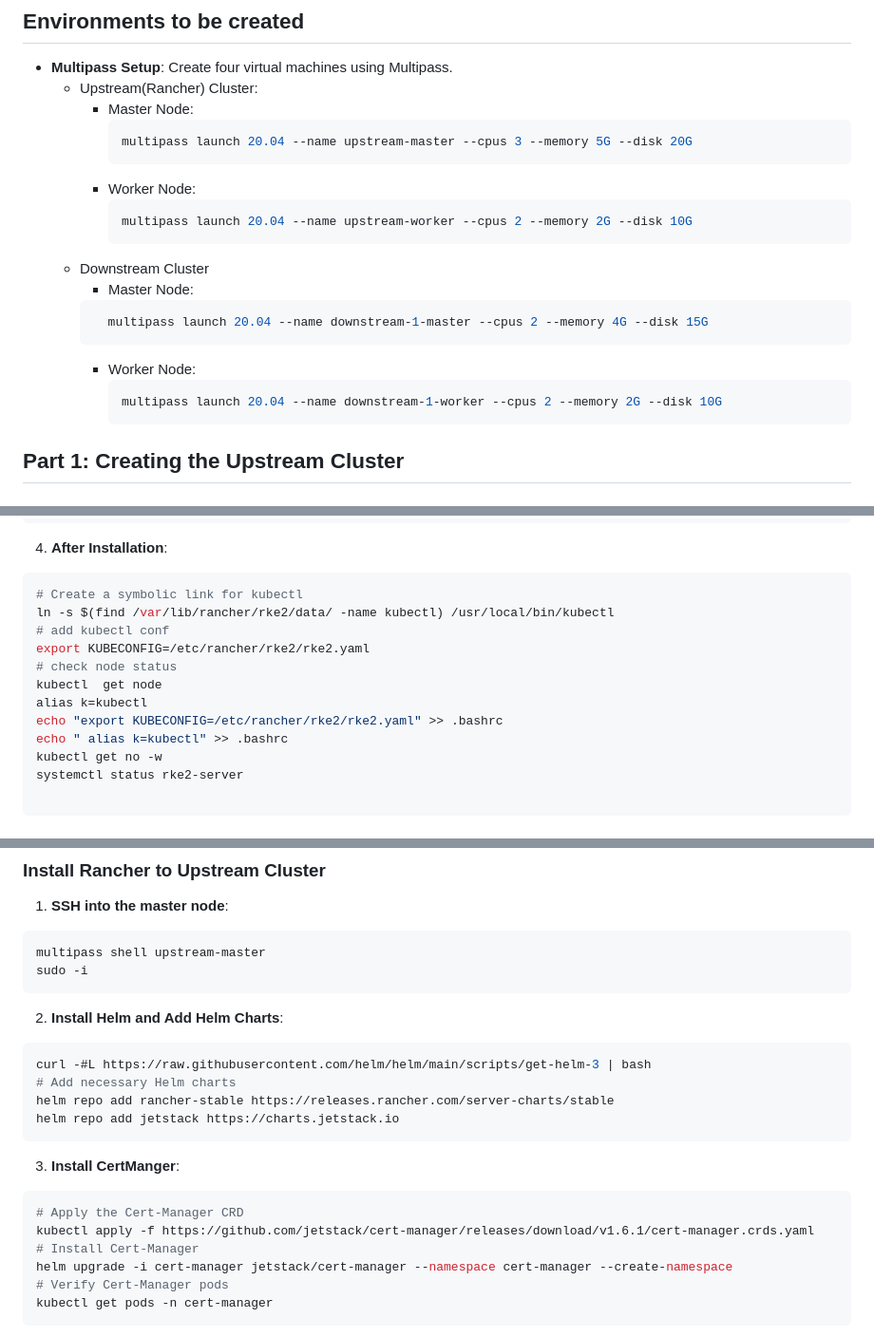
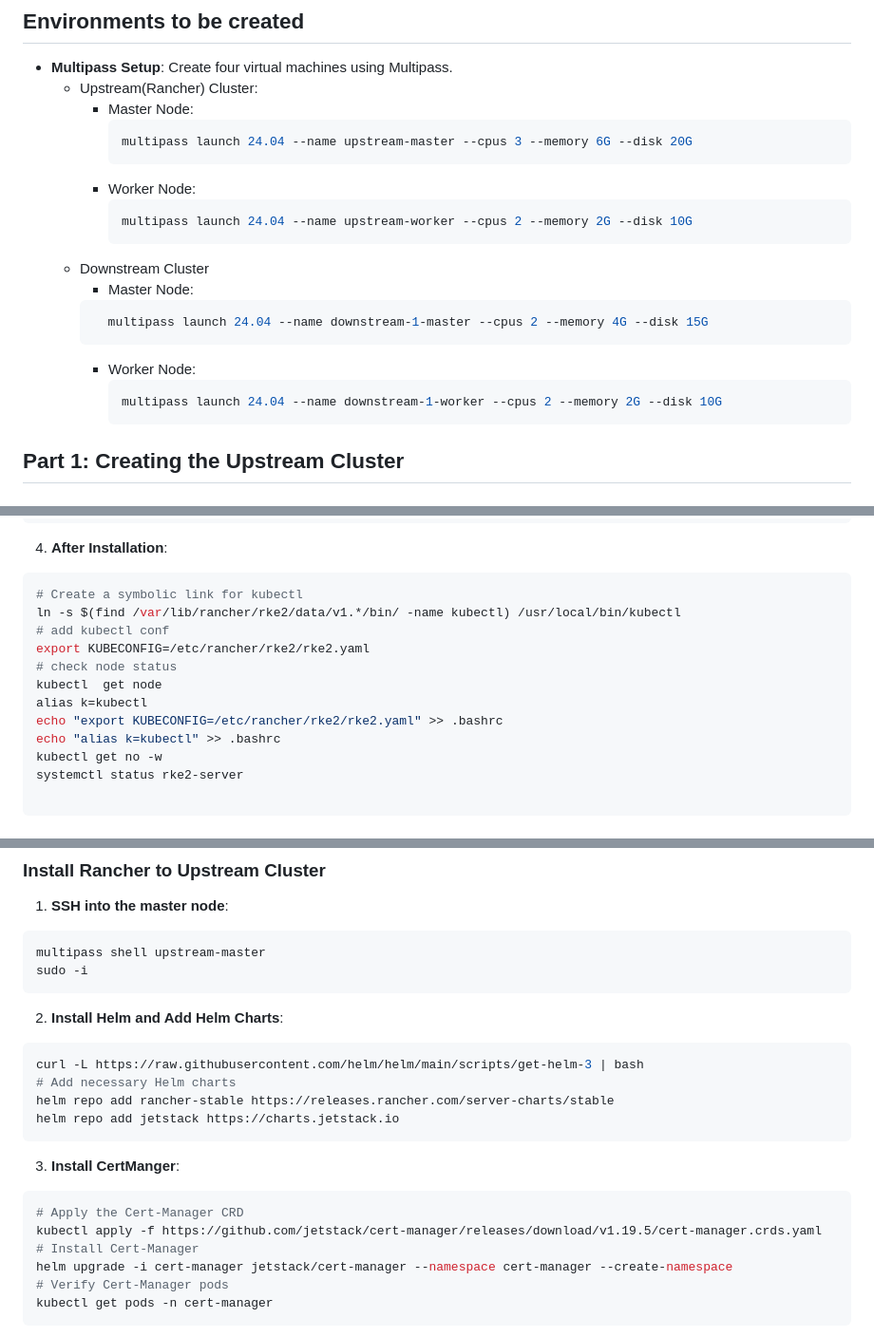
Before and after one commit to hepapi/tutorials, a Markdown page: Kubernetes/hands-on/Lesson-8-Rancher.md, 3 parts joined by grey strips. Shown at 95% size. GitHub-like rendering.

Commit message:
rancher session update

````diff
--- a/Kubernetes/hands-on/Lesson-8-Rancher.md
+++ b/Kubernetes/hands-on/Lesson-8-Rancher.md
@@ -13,20 +13,20 @@
   - Upstream(Rancher) Cluster:
     - Master Node:
       ```bash
-      multipass launch 20.04 --name upstream-master --cpus 3 --memory 5G --disk 20G
+      multipass launch 24.04 --name upstream-master --cpus 3 --memory 6G --disk 20G
       ```
     - Worker Node:
       ```bash
-      multipass launch 20.04 --name upstream-worker --cpus 2 --memory 2G --disk 10G
+      multipass launch 24.04 --name upstream-worker --cpus 2 --memory 2G --disk 10G
       ```
   - Downstream Cluster
     - Master Node:
     ```bash
-      multipass launch 20.04 --name downstream-1-master --cpus 2 --memory 4G --disk 15G
+      multipass launch 24.04 --name downstream-1-master --cpus 2 --memory 4G --disk 15G
     ```
     - Worker Node:
       ```bash
-      multipass launch 20.04 --name downstream-1-worker --cpus 2 --memory 2G --disk 10G
+      multipass launch 24.04 --name downstream-1-worker --cpus 2 --memory 2G --disk 10G
       ```
 
 ## Part 1: Creating the Upstream Cluster
@@ -61,14 +61,14 @@ systemctl start rke2-server.service
 
 ```bash
 # Create a symbolic link for kubectl
-ln -s $(find /var/lib/rancher/rke2/data/ -name kubectl) /usr/local/bin/kubectl
+ln -s $(find /var/lib/rancher/rke2/data/v1.*/bin/ -name kubectl) /usr/local/bin/kubectl
 # add kubectl conf
 export KUBECONFIG=/etc/rancher/rke2/rke2.yaml
 # check node status
 kubectl  get node
 alias k=kubectl
 echo "export KUBECONFIG=/etc/rancher/rke2/rke2.yaml" >> .bashrc
-echo " alias k=kubectl" >> .bashrc
+echo "alias k=kubectl" >> .bashrc
 kubectl get no -w
 systemctl status rke2-server
 
@@ -141,7 +141,7 @@ sudo -i
 2. **Install Helm and Add Helm Charts**:
 
 ```bash
-curl -#L https://raw.githubusercontent.com/helm/helm/main/scripts/get-helm-3 | bash
+curl -L https://raw.githubusercontent.com/helm/helm/main/scripts/get-helm-3 | bash
 # Add necessary Helm charts
 helm repo add rancher-stable https://releases.rancher.com/server-charts/stable
 helm repo add jetstack https://charts.jetstack.io
@@ -151,7 +151,7 @@ helm repo add jetstack https://charts.jetstack.io
 
 ```bash
 # Apply the Cert-Manager CRD
-kubectl apply -f https://github.com/jetstack/cert-manager/releases/download/v1.6.1/cert-manager.crds.yaml
+kubectl apply -f https://github.com/jetstack/cert-manager/releases/download/v1.19.5/cert-manager.crds.yaml
 # Install Cert-Manager
 helm upgrade -i cert-manager jetstack/cert-manager --namespace cert-manager --create-namespace
 # Verify Cert-Manager pods
````
Also changed, not shown: other parts of Kubernetes/hands-on/Lesson-8-Rancher.md (+1 -1 lines).
